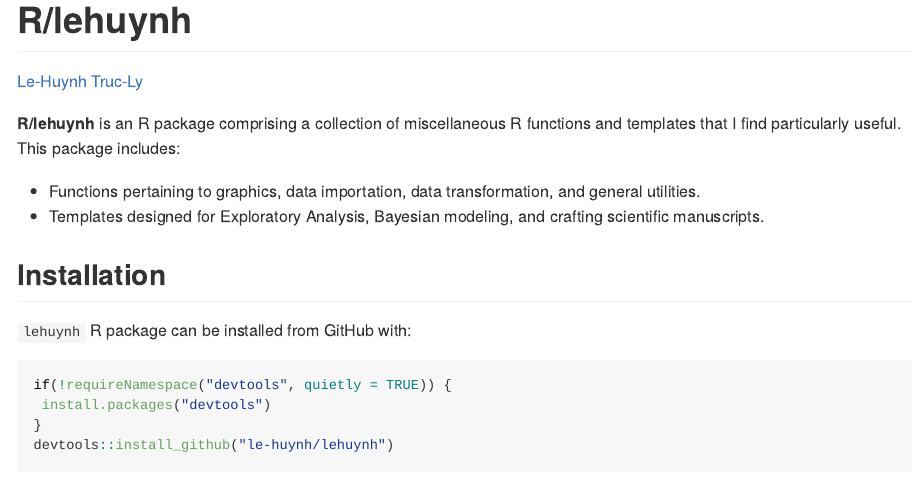
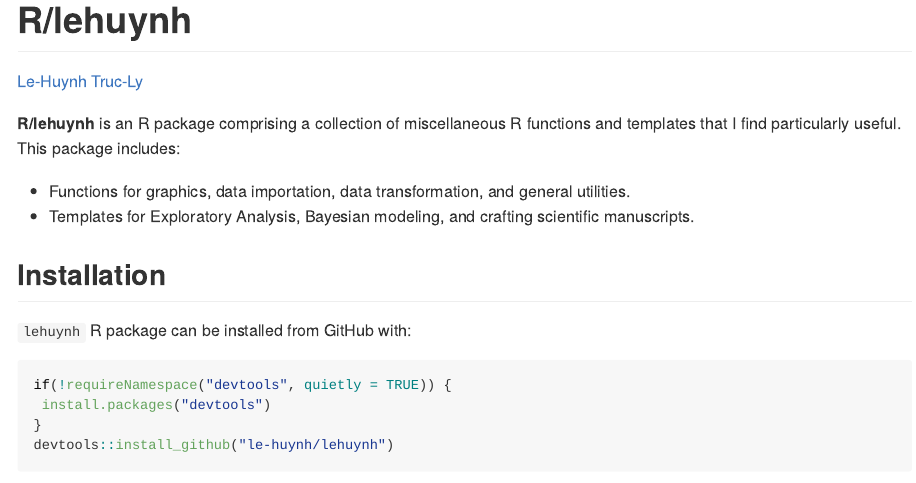
Before and after one commit to le-huynh/lehuynh, an R Markdown document (README.Rmd): the page in a window 1100 px wide, from its top. The pictures show the output file README.md that the author committed with the source, drawn offline in the style of GitHub; badge pictures from the web are left out.

Commit message:
update README

```diff
--- a/README.Rmd
+++ b/README.Rmd
@@ -27,8 +27,8 @@
 
 **R/lehuynh** is an R package comprising a collection of miscellaneous R functions and templates that I find particularly useful.
 This package includes:
-- Functions pertaining to graphics, data importation, data transformation, and general utilities.
-- Templates designed for Exploratory Analysis, Bayesian modeling, and crafting scientific manuscripts.
+- Functions for graphics, data importation, data transformation, and general utilities.
+- Templates for Exploratory Analysis, Bayesian modeling, and crafting scientific manuscripts.
 
 ## Installation
 
```
Also changed, not shown: README.md.
